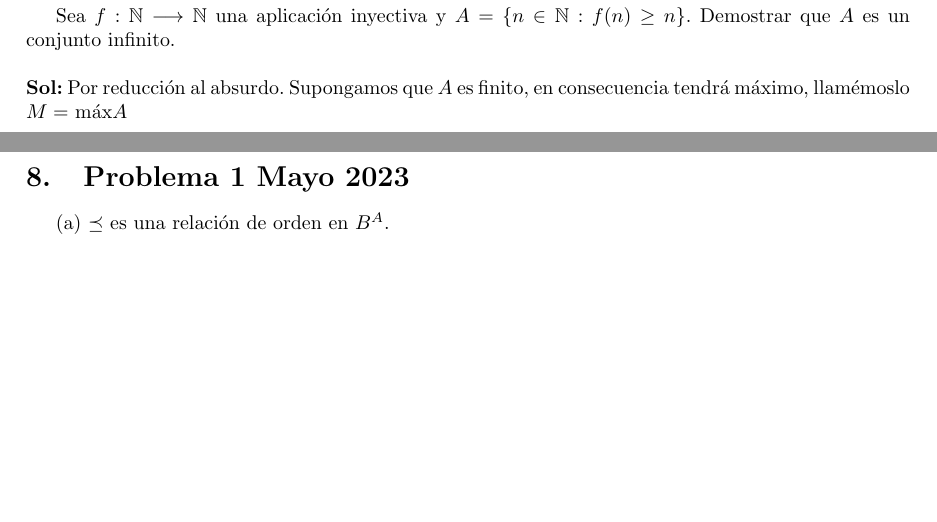
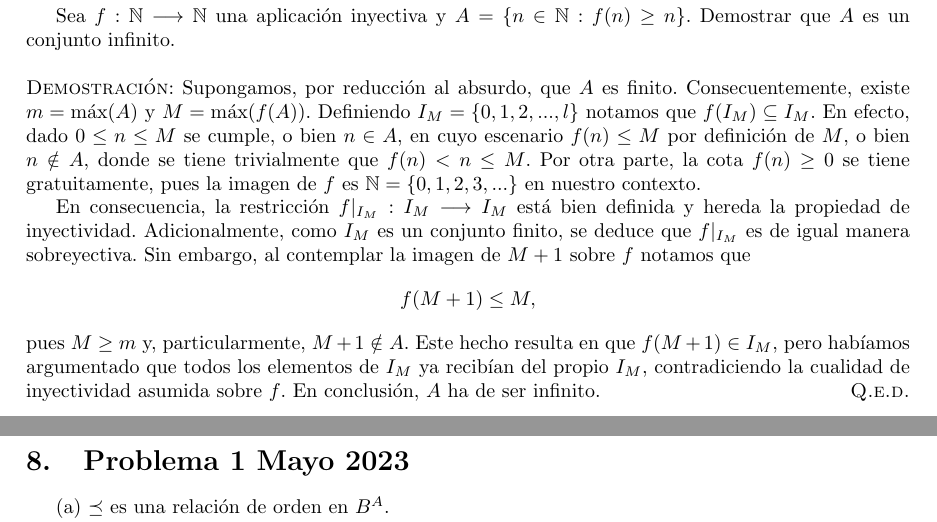
Before and after one commit to Samuuffdzz/delate, a LaTeX document (Uni ej/main.tex): two parts of pages 8 and 9 of 51, joined at a grey line, cut so that both start at the same text, the shorter picture padded with empty space. Compiled offline with pdfLaTeX.

Commit message:
cardinalidad

```diff
--- a/Uni ej/main.tex
+++ b/Uni ej/main.tex
@@ -280,7 +280,9 @@ Por otro lado, de manera análoga y aplicando el hecho de que $f(b) = b$, sabemo
 
 Sea $f : \mathbb{N} \longrightarrow \mathbb{N}$ una aplicación inyectiva y $A = \{n \in \mathbb{N} : f(n) \geq n\}$. Demostrar que $A$ es un conjunto infinito. \\
 
-\noindent \textbf{Sol:} Por reducción al absurdo. Supongamos que $A$ es finito, en consecuencia tendrá máximo, llamémoslo $M =$ máx$A$
+\noindent \textsc{Demostración}: Supongamos, por reducción al absurdo, que $A$ es finito. Consecuentemente, existe $m = \max(A)$ y $M = \max(f(A))$. Definiendo $I_M = \{0, 1, 2, ..., l\}$ notamos que $f(I_M) \subseteq I_M$. En efecto, dado $0 \leq n \leq M$ se cumple, o bien $n \in A$, en cuyo escenario $f(n) \leq M$ por definición de $M$, o bien $n \notin A$, donde se tiene trivialmente que $f(n) < n \leq M$. Por otra parte, la cota $f(n) \geq 0$ se tiene gratuitamente, pues la imagen de $f$ es $\mathbb{N} = \{0, 1, 2, 3, ...\}$ en nuestro contexto.
+
+En consecuencia, la restricción $f\vert_{I_M} : I_M \longrightarrow I_M$ está bien definida y hereda la propiedad de inyectividad. Adicionalmente, como $I_M$ es un conjunto finito, se deduce que $f\vert_{I_M}$ es de igual manera sobreyectiva. Sin embargo, al contemplar la imagen de $M + 1$ sobre $f$ notamos que \[f(M + 1) \leq M,\] pues $M \geq m$ y, particularmente, $M + 1 \notin A$. Este hecho resulta en que $f(M + 1) \in I_M$, pero habíamos argumentado que todos los elementos de $I_M$ ya recibían del propio $I_M$, contradiciendo la cualidad de inyectividad asumida sobre $f$. En conclusión, $A$ ha de ser infinito. \hfill{\textsc{Q.e.d.}}
 
 \newpage
 
```
Also changed, not shown: Uni ej/main.pdf, 4 other files.
